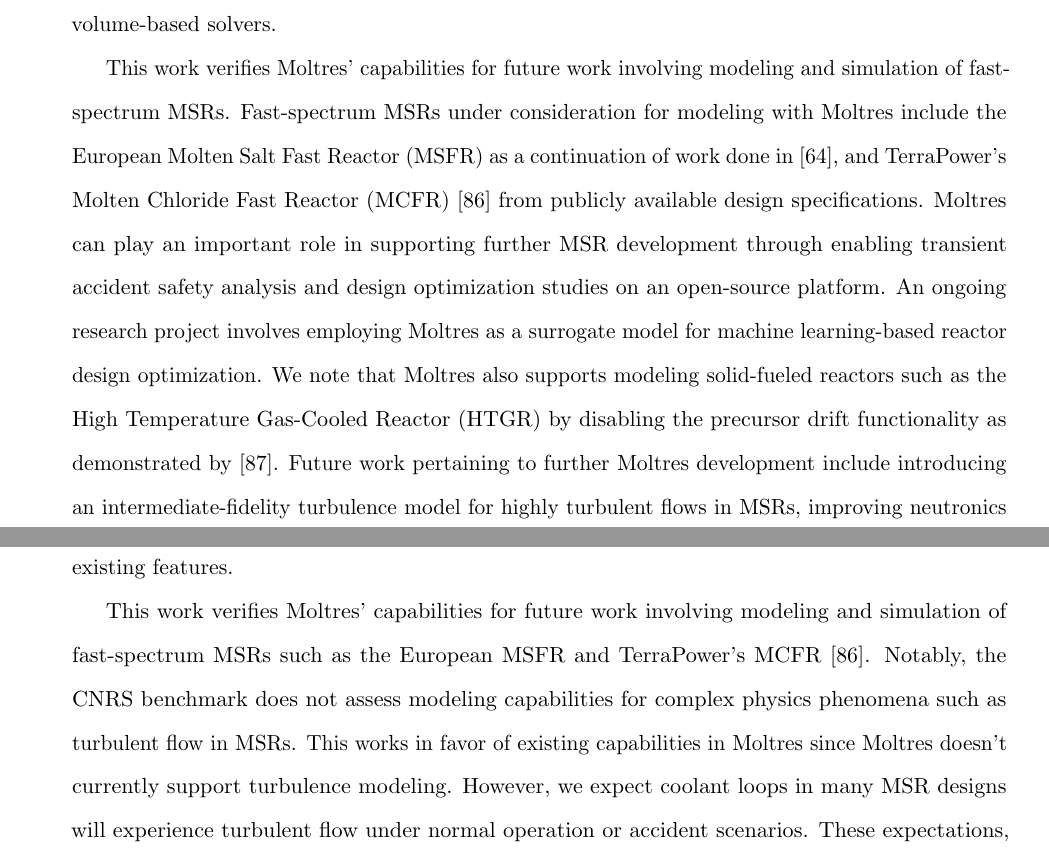
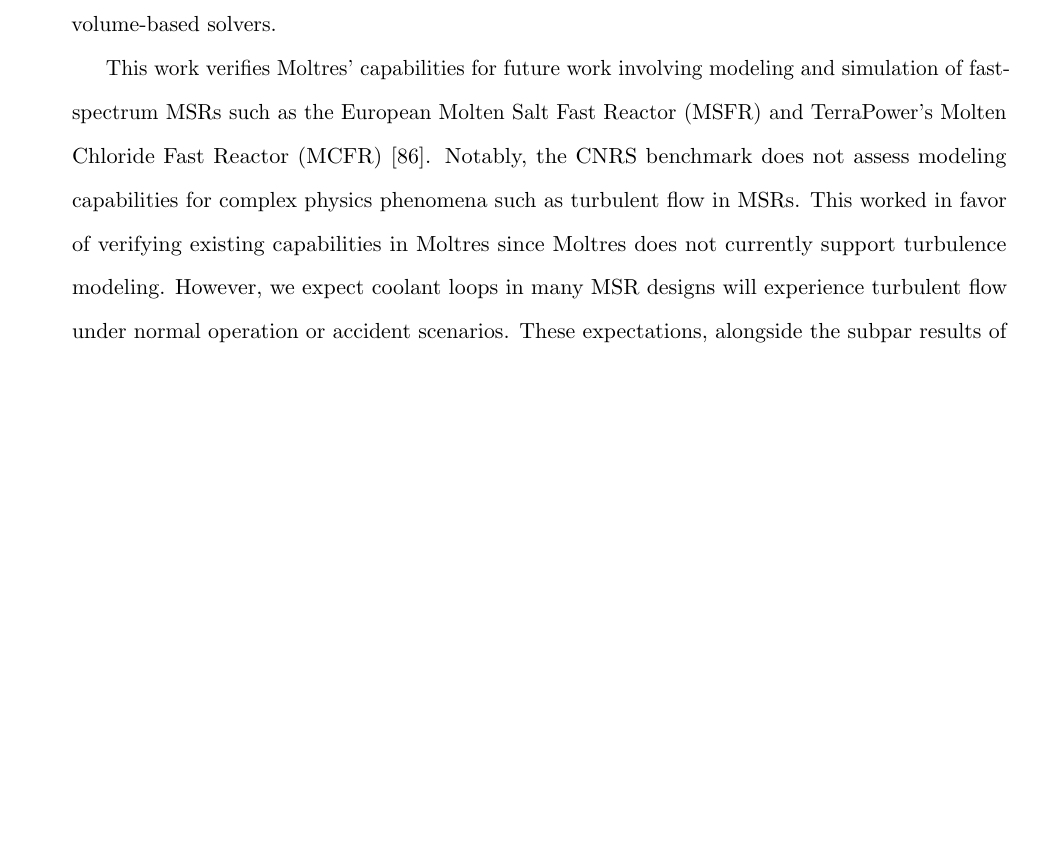
Before and after one commit to smpark7/prelim, a LaTeX thesis (main.tex, which reads cnrs-benchmark/conclusion.tex): two parts of pages 83 and 84 of 95 before the commit and part of page 83 of 95 after it, the two joined at a grey line, cut so that both start at the same text, the shorter picture padded with empty space. Compiled offline with pdfLaTeX.

Commit message:
Edit benchmark chapter conclusion

```diff
--- a/cnrs-benchmark/conclusion.tex
+++ b/cnrs-benchmark/conclusion.tex
@@ -27,31 +27,13 @@ to the other models which employ different neutron transport models,
 non-uniform meshes, and/or finite volume-based solvers.
 
 This work verifies Moltres' capabilities for future work involving modeling and
-simulation of fast-spectrum \glspl{MSR}. Fast-spectrum \glspl{MSR}
-under consideration for modeling with Moltres include the European \gls{MSFR}
-as a continuation of work done in \cite{park_advancement_2020}, and
-TerraPower's \gls{MCFR} \cite{terrapower_terrapower_2021} from publicly
-available design specifications. Moltres can play an important role in
-supporting further \gls{MSR} development through enabling transient accident
-safety analysis and design optimization studies on an open-source platform.
-An ongoing research project involves employing Moltres as a
-surrogate model for machine learning-based reactor design optimization.
-We note that Moltres also supports modeling solid-fueled reactors such as the
-\gls{HTGR} by disabling the precursor drift functionality as demonstrated by
-\cite{fairhurst-agosta_multi-physics_2020}. Future work pertaining to
-further Moltres development include introducing an intermediate-fidelity
-turbulence model for highly turbulent flows in \glspl{MSR}, improving
-neutronics accuracy in heterogeneous geometries, and enhancing the general
-computational performance of existing features.
-
-This work verifies Moltres' capabilities for future work involving modeling and
 simulation of fast-spectrum \glspl{MSR} such as the European \gls{MSFR} and
 TerraPower's \gls{MCFR} \cite{terrapower_terrapower_2021}. Notably, the CNRS
 benchmark does not assess modeling capabilities for complex physics phenomena
-such as turbulent flow in \glspl{MSR}. This works in favor of existing
-capabilities in Moltres since Moltres doesn't currently support turbulence
-modeling. However, we expect coolant loops in many \gls{MSR} designs will
-experience turbulent flow under normal operation or accident scenarios.
+such as turbulent flow in \glspl{MSR}. This worked in favor of verifying
+existing capabilities in Moltres since Moltres does not currently support
+turbulence modeling. However, we expect coolant loops in many \gls{MSR} designs
+will experience turbulent flow under normal operation or accident scenarios.
 These expectations, alongside the subpar results of pump-initiated accidents
 reported in Section \ref{sec:msfr}, call for the implementation and
 verification of a turbulence model in Moltres for accurate modeling of
```
